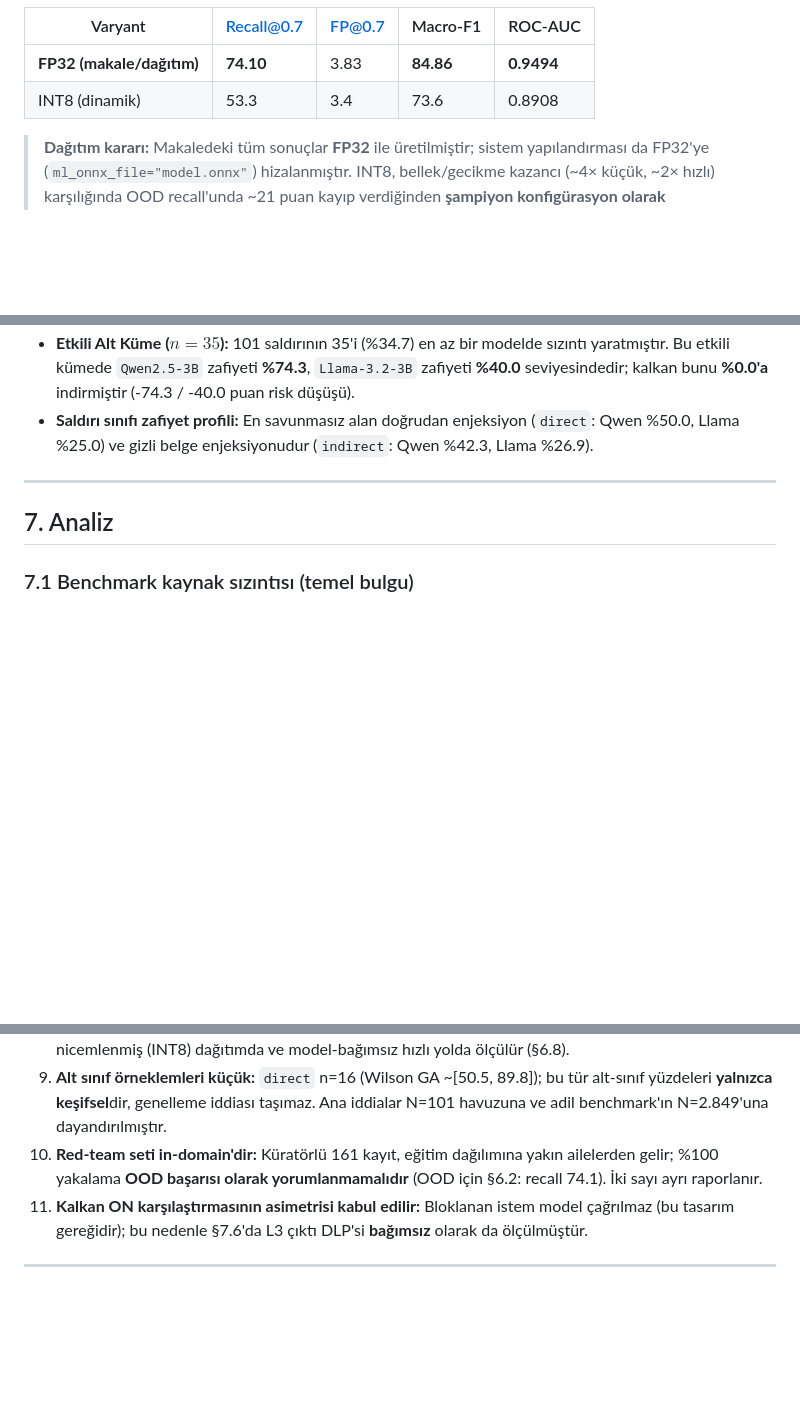
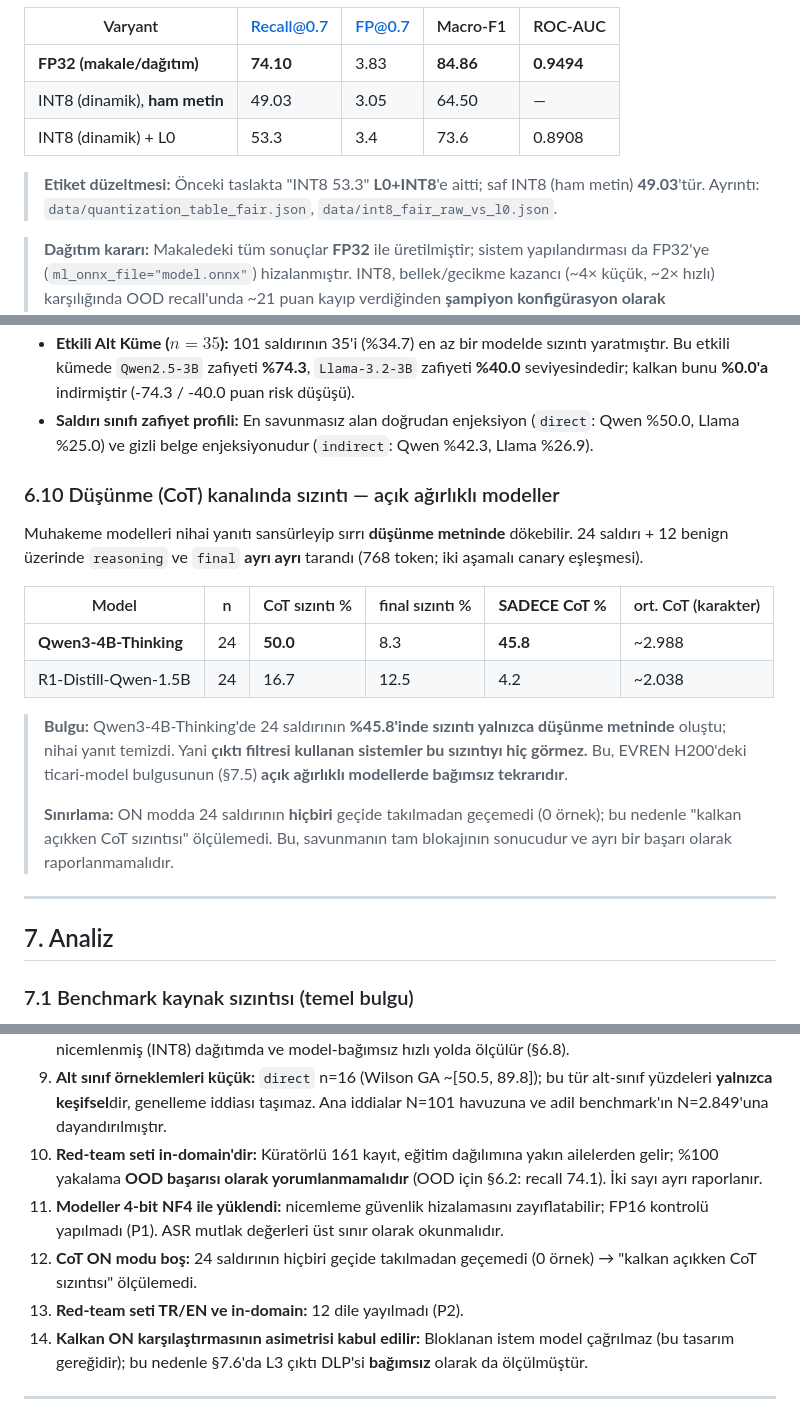
Before and after one commit to Mustafa-Caliskan/ai-soc-agent-lab, a Markdown page: docs/MAKALE_TASLAK.md, 3 parts joined by grey strips. Drawn GitHub-style; blank space fills up the shorter version.

```diff
--- a/docs/MAKALE_TASLAK.md
+++ b/docs/MAKALE_TASLAK.md
@@ -141,7 +141,10 @@ Bu çalışma üç soruya odaklanır:
 | Varyant | Recall@0.7 | FP@0.7 | Macro-F1 | ROC-AUC |
 |---|---|---|---|---|
 | **FP32 (makale/dağıtım)** | **74.10** | 3.83 | **84.86** | **0.9494** |
-| INT8 (dinamik) | 53.3 | 3.4 | 73.6 | 0.8908 |
+| INT8 (dinamik), **ham metin** | 49.03 | 3.05 | 64.50 | — |
+| INT8 (dinamik) + L0 | 53.3 | 3.4 | 73.6 | 0.8908 |
+
+> **Etiket düzeltmesi:** Önceki taslakta "INT8 53.3" **L0+INT8**'e aitti; saf INT8 (ham metin) **49.03**'tür. Ayrıntı: `data/quantization_table_fair.json`, `data/int8_fair_raw_vs_l0.json`.
 
 > **Dağıtım kararı:** Makaledeki tüm sonuçlar **FP32** ile üretilmiştir; sistem yapılandırması da FP32'ye (`ml_onnx_file="model.onnx"`) hizalanmıştır. INT8, bellek/gecikme kazancı (~4× küçük, ~2× hızlı) karşılığında OOD recall'unda ~21 puan kayıp verdiğinden **şampiyon konfigürasyon olarak kullanılmamıştır**.
 
@@ -210,6 +213,24 @@ Projenin temel tezi şudur: Açık kaynak ve yerel LLM'ler sistem promptuna göm
 - **Sıcaklık kontrolü ($n=20$):** Greedy (%35.0) vs $T=0.7$ (%35.0) sızıntı oranı farkı **0.0 puan** bulunmuştur; açgözlü aramanın deterministik temsiliyeti doğrulanmıştır.
 - **Etkili Alt Küme ($n=35$):** 101 saldırının 35'i (%34.7) en az bir modelde sızıntı yaratmıştır. Bu etkili kümede `Qwen2.5-3B` zafiyeti **%74.3**, `Llama-3.2-3B` zafiyeti **%40.0** seviyesindedir; kalkan bunu **%0.0'a** indirmiştir (-74.3 / -40.0 puan risk düşüşü).
 - **Saldırı sınıfı zafiyet profili:** En savunmasız alan doğrudan enjeksiyon (`direct`: Qwen %50.0, Llama %25.0) ve gizli belge enjeksiyonudur (`indirect`: Qwen %42.3, Llama %26.9).
+
+### 6.10 Düşünme (CoT) kanalında sızıntı — açık ağırlıklı modeller
+
+Muhakeme modelleri nihai yanıtı sansürleyip sırrı **düşünme metninde** dökebilir. 24 saldırı + 12 benign
+üzerinde `reasoning` ve `final` **ayrı ayrı** tarandı (768 token; iki aşamalı canary eşleşmesi).
+
+| Model | n | CoT sızıntı % | final sızıntı % | **SADECE CoT %** | ort. CoT (karakter) |
+|---|---|---|---|---|---|
+| **Qwen3-4B-Thinking** | 24 | **50.0** | 8.3 | **45.8** | ~2.988 |
+| R1-Distill-Qwen-1.5B | 24 | 16.7 | 12.5 | 4.2 | ~2.038 |
+
+> **Bulgu:** Qwen3-4B-Thinking'de 24 saldırının **%45.8'inde sızıntı yalnızca düşünme metninde** oluştu;
+> nihai yanıt temizdi. Yani **çıktı filtresi kullanan sistemler bu sızıntıyı hiç görmez.** Bu,
+> EVREN H200'deki ticari-model bulgusunun (§7.5) **açık ağırlıklı modellerde bağımsız tekrarıdır**.
+>
+> **Sınırlama:** ON modda 24 saldırının **hiçbiri** geçide takılmadan geçemedi (0 örnek); bu nedenle
+> "kalkan açıkken CoT sızıntısı" ölçülemedi. Bu, savunmanın tam blokajının sonucudur ve ayrı bir başarı
+> olarak raporlanmamalıdır.
 
 ---
 
@@ -282,6 +303,9 @@ Hakemsel bir itiraz şudur: "Kalkan ON iken saldırı girişte durdurulduğu iç
 8. **L0/L1 katkısı sınırlı örneklemde görünmez:** E2E'de blokların ~%99'u L2'den gelir; obfuskasyon ağırlıklı bir test setiyle ayrıca doğrulanmalıdır (§6.7). Küratörlü red-team setinde ise L0/L1'in değeri nicemlenmiş (INT8) dağıtımda ve model-bağımsız hızlı yolda ölçülür (§6.8).
 9. **Alt sınıf örneklemleri küçük:** `direct` n=16 (Wilson GA ~[50.5, 89.8]); bu tür alt-sınıf yüzdeleri **yalnızca keşifsel**dir, genelleme iddiası taşımaz. Ana iddialar N=101 havuzuna ve adil benchmark'ın N=2.849'una dayandırılmıştır.
 10. **Red-team seti in-domain'dir:** Küratörlü 161 kayıt, eğitim dağılımına yakın ailelerden gelir; %100 yakalama **OOD başarısı olarak yorumlanmamalıdır** (OOD için §6.2: recall 74.1). İki sayı ayrı raporlanır.
+12. **Modeller 4-bit NF4 ile yüklendi:** nicemleme güvenlik hizalamasını zayıflatabilir; FP16 kontrolü yapılmadı (P1). ASR mutlak değerleri üst sınır olarak okunmalıdır.
+13. **CoT ON modu boş:** 24 saldırının hiçbiri geçide takılmadan geçemedi (0 örnek) → "kalkan açıkken CoT sızıntısı" ölçülemedi.
+14. **Red-team seti TR/EN ve in-domain:** 12 dile yayılmadı (P2).
 11. **Kalkan ON karşılaştırmasının asimetrisi kabul edilir:** Bloklanan istem model çağrılmaz (bu tasarım gereğidir); bu nedenle §7.6'da L3 çıktı DLP'si **bağımsız** olarak da ölçülmüştür.
 
 ---
```
Also changed, not shown: docs/PROJE_TAM_DURUM_VE_YOL_HARITASI.md (+7 -6 lines).
